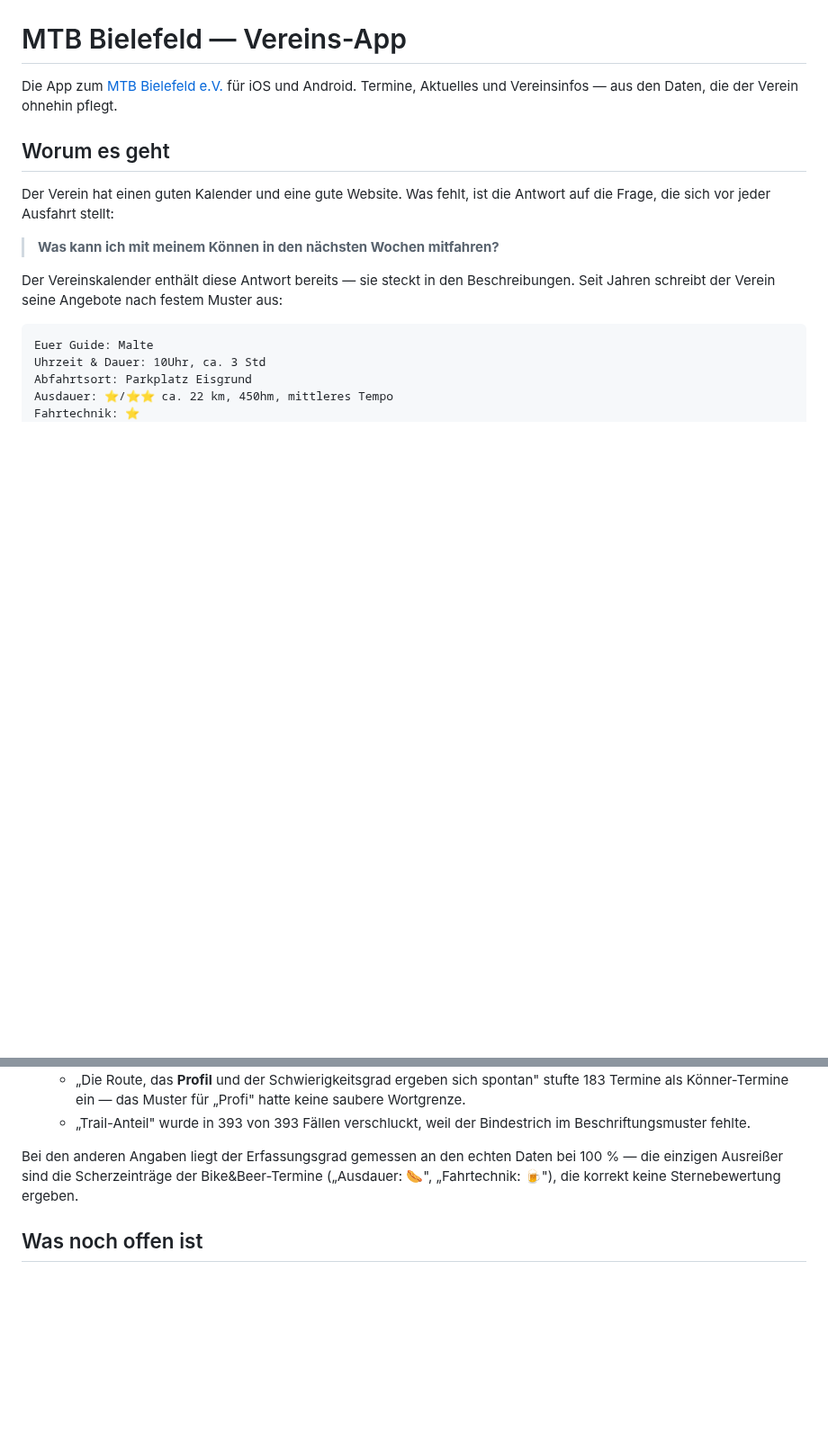
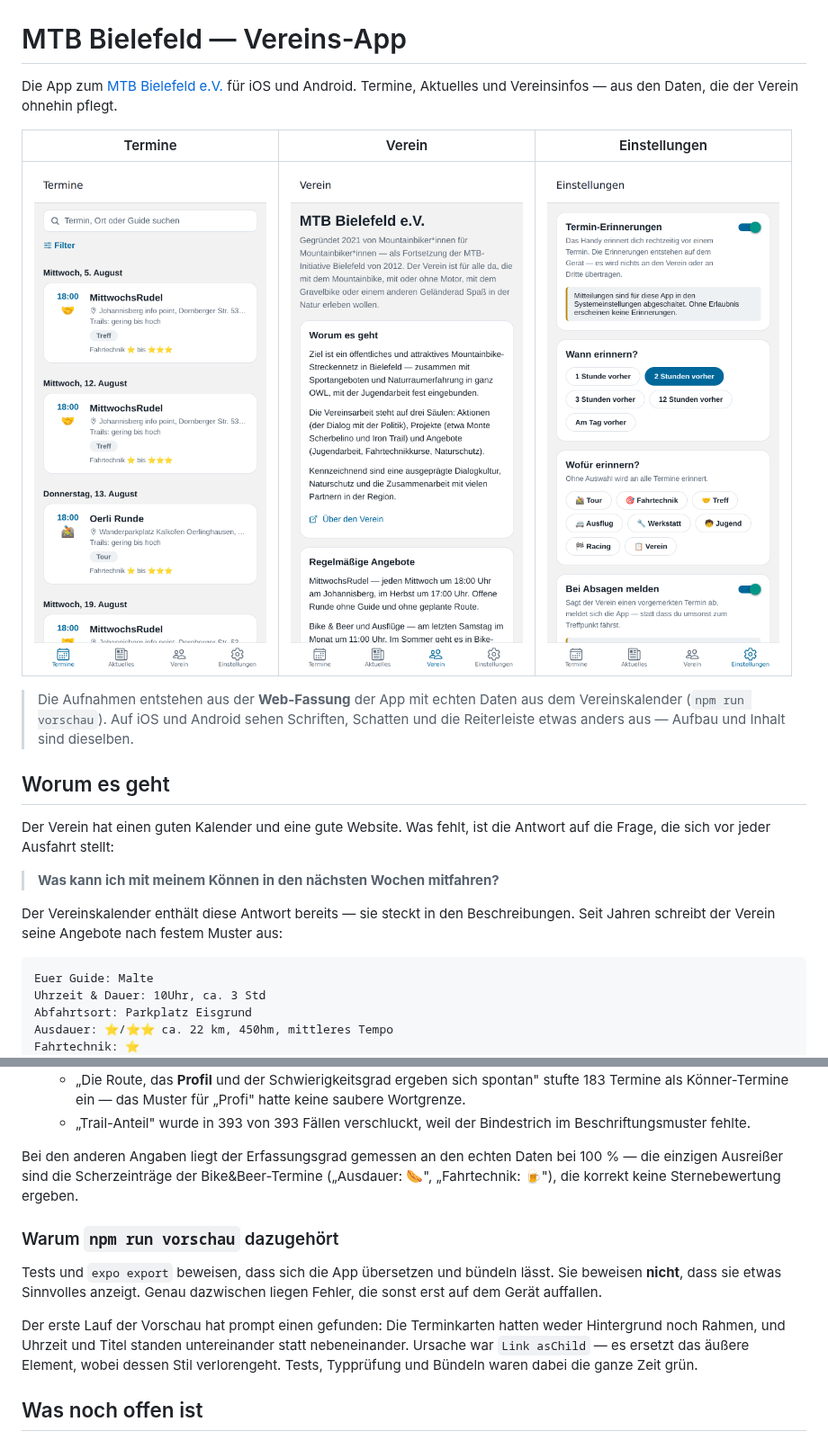
Before and after one commit to marcobockelbrink/mtb-bielefeld-app, a Markdown page: README.md, 2 parts joined by grey strips. Shown at 90% size. GitHub-like rendering; pictures changed too: docs/screenshots/einstellungen.png (added), docs/screenshots/termine.png (added), docs/screenshots/verein.png (added); blank space fills up the shorter version.

```diff
--- a/README.md
+++ b/README.md
@@ -2,6 +2,15 @@
 
 Die App zum [MTB Bielefeld e.V.](https://mtb-bielefeld.de) für iOS und Android.
 Termine, Aktuelles und Vereinsinfos — aus den Daten, die der Verein ohnehin pflegt.
+
+| Termine | Verein | Einstellungen |
+| --- | --- | --- |
+| ![Terminliste mit Filterleiste und nach Tagen gruppierten Terminen](docs/screenshots/termine.png) | ![Vereinsseite mit Beschreibung und Angeboten](docs/screenshots/verein.png) | ![Einstellungen für Termin-Erinnerungen](docs/screenshots/einstellungen.png) |
+
+> Die Aufnahmen entstehen aus der **Web-Fassung** der App mit echten Daten aus
+> dem Vereinskalender (`npm run vorschau`). Auf iOS und Android sehen Schriften,
+> Schatten und die Reiterleiste etwas anders aus — Aufbau und Inhalt sind
+> dieselben.
 
 ## Worum es geht
 
@@ -157,6 +209,18 @@ Bei den anderen Angaben liegt der Erfassungsgrad gemessen an den echten Daten
 bei 100 % — die einzigen Ausreißer sind die Scherzeinträge der Bike&Beer-Termine
 („Ausdauer: 🌭", „Fahrtechnik: 🍺"), die korrekt keine Sternebewertung ergeben.
 
+### Warum `npm run vorschau` dazugehört
+
+Tests und `expo export` beweisen, dass sich die App übersetzen und bündeln
+lässt. Sie beweisen **nicht**, dass sie etwas Sinnvolles anzeigt. Genau
+dazwischen liegen Fehler, die sonst erst auf dem Gerät auffallen.
+
+Der erste Lauf der Vorschau hat prompt einen gefunden: Die Terminkarten hatten
+weder Hintergrund noch Rahmen, und Uhrzeit und Titel standen untereinander statt
+nebeneinander. Ursache war `Link asChild` — es ersetzt das äußere Element, wobei
+dessen Stil verlorengeht. Tests, Typprüfung und Bündeln waren dabei die ganze
+Zeit grün.
+
 ## Was noch offen ist
 
 - **Auf echten Geräten testen.** Termine, Filter und Auswertung sind geprüft;
```
Also changed, not shown: other parts of README.md (+43 -0 lines), 9 other files.
